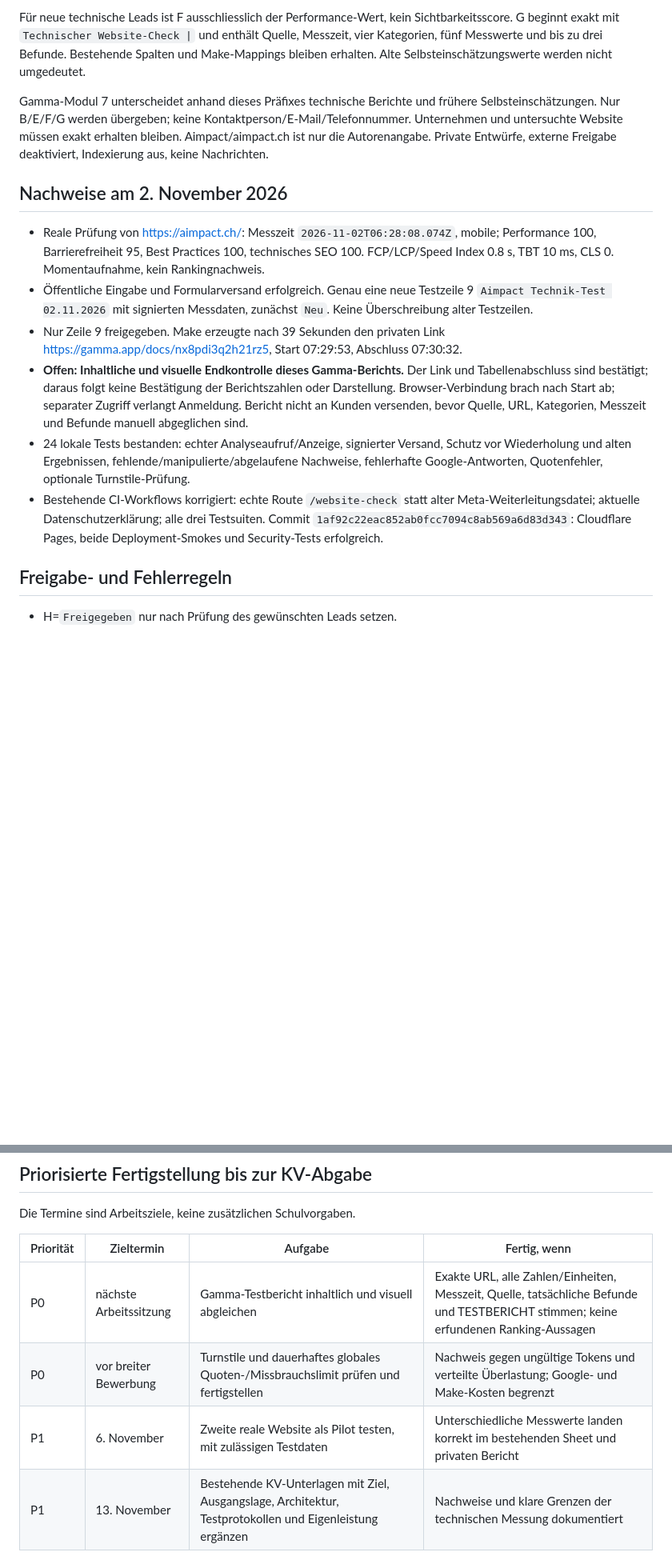
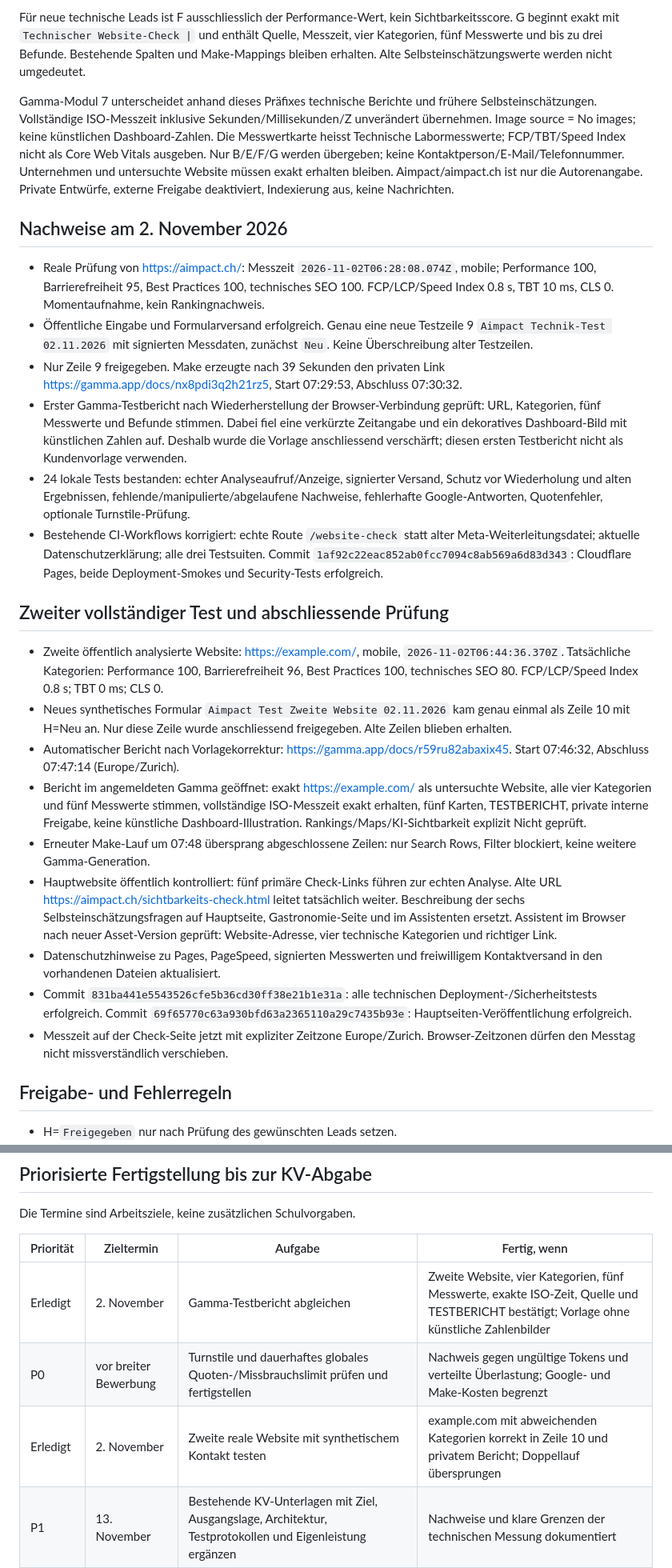
Before and after one commit to adembuelbuel1980-hash/aimpact-roi, a Markdown page: automation/README.md, 2 parts joined by grey strips. Shown at 80% size. GitHub-like rendering; blank space fills up the shorter version.

Commit message:
Record two verified end-to-end website analyses, exact report checks and remaining release priorities

```diff
--- a/automation/README.md
+++ b/automation/README.md
@@ -32,16 +32,28 @@ Tab `Tabellenblatt1`, A–K: Datum, Unternehmen, Kontaktperson, E-Mail, Website,
 
 Für neue technische Leads ist F ausschliesslich der Performance-Wert, kein Sichtbarkeitsscore. G beginnt exakt mit `Technischer Website-Check |` und enthält Quelle, Messzeit, vier Kategorien, fünf Messwerte und bis zu drei Befunde. Bestehende Spalten und Make-Mappings bleiben erhalten. Alte Selbsteinschätzungswerte werden nicht umgedeutet.
 
-Gamma-Modul 7 unterscheidet anhand dieses Präfixes technische Berichte und frühere Selbsteinschätzungen. Nur B/E/F/G werden übergeben; keine Kontaktperson/E-Mail/Telefonnummer. Unternehmen und untersuchte Website müssen exakt erhalten bleiben. Aimpact/aimpact.ch ist nur die Autorenangabe. Private Entwürfe, externe Freigabe deaktiviert, Indexierung aus, keine Nachrichten.
+Gamma-Modul 7 unterscheidet anhand dieses Präfixes technische Berichte und frühere Selbsteinschätzungen. Vollständige ISO-Messzeit inklusive Sekunden/Millisekunden/Z unverändert übernehmen. Image source = No images; keine künstlichen Dashboard-Zahlen. Die Messwertkarte heisst Technische Labormesswerte; FCP/TBT/Speed Index nicht als Core Web Vitals ausgeben. Nur B/E/F/G werden übergeben; keine Kontaktperson/E-Mail/Telefonnummer. Unternehmen und untersuchte Website müssen exakt erhalten bleiben. Aimpact/aimpact.ch ist nur die Autorenangabe. Private Entwürfe, externe Freigabe deaktiviert, Indexierung aus, keine Nachrichten.
 
 ## Nachweise am 2. November 2026
 
 - Reale Prüfung von https://aimpact.ch/: Messzeit `2026-11-02T06:28:08.074Z`, mobile; Performance 100, Barrierefreiheit 95, Best Practices 100, technisches SEO 100. FCP/LCP/Speed Index 0.8 s, TBT 10 ms, CLS 0. Momentaufnahme, kein Rankingnachweis.
 - Öffentliche Eingabe und Formularversand erfolgreich. Genau eine neue Testzeile 9 `Aimpact Technik-Test 02.11.2026` mit signierten Messdaten, zunächst `Neu`. Keine Überschreibung alter Testzeilen.
 - Nur Zeile 9 freigegeben. Make erzeugte nach 39 Sekunden den privaten Link https://gamma.app/docs/nx8pdi3q2h21rz5, Start 07:29:53, Abschluss 07:30:32.
-- **Offen: Inhaltliche und visuelle Endkontrolle dieses Gamma-Berichts.** Der Link und Tabellenabschluss sind bestätigt; daraus folgt keine Bestätigung der Berichtszahlen oder Darstellung. Browser-Verbindung brach nach Start ab; separater Zugriff verlangt Anmeldung. Bericht nicht an Kunden versenden, bevor Quelle, URL, Kategorien, Messzeit und Befunde manuell abgeglichen sind.
+- Erster Gamma-Testbericht nach Wiederherstellung der Browser-Verbindung geprüft: URL, Kategorien, fünf Messwerte und Befunde stimmen. Dabei fiel eine verkürzte Zeitangabe und ein dekoratives Dashboard-Bild mit künstlichen Zahlen auf. Deshalb wurde die Vorlage anschliessend verschärft; diesen ersten Testbericht nicht als Kundenvorlage verwenden.
 - 24 lokale Tests bestanden: echter Analyseaufruf/Anzeige, signierter Versand, Schutz vor Wiederholung und alten Ergebnissen, fehlende/manipulierte/abgelaufene Nachweise, fehlerhafte Google-Antworten, Quotenfehler, optionale Turnstile-Prüfung.
 - Bestehende CI-Workflows korrigiert: echte Route `/website-check` statt alter Meta-Weiterleitungsdatei; aktuelle Datenschutzerklärung; alle drei Testsuiten. Commit `1af92c22eac852ab0fcc7094c8ab569a6d83d343`: Cloudflare Pages, beide Deployment-Smokes und Security-Tests erfolgreich.
+
+## Zweiter vollständiger Test und abschliessende Prüfung
+
+- Zweite öffentlich analysierte Website: https://example.com/, mobile, `2026-11-02T06:44:36.370Z`. Tatsächliche Kategorien: Performance 100, Barrierefreiheit 96, Best Practices 100, technisches SEO 80. FCP/LCP/Speed Index 0.8 s; TBT 0 ms; CLS 0.
+- Neues synthetisches Formular `Aimpact Test Zweite Website 02.11.2026` kam genau einmal als Zeile 10 mit H=Neu an. Nur diese Zeile wurde anschliessend freigegeben. Alte Zeilen blieben erhalten.
+- Automatischer Bericht nach Vorlagekorrektur: https://gamma.app/docs/r59ru82abaxix45. Start 07:46:32, Abschluss 07:47:14 (Europe/Zurich).
+- Bericht im angemeldeten Gamma geöffnet: exakt https://example.com/ als untersuchte Website, alle vier Kategorien und fünf Messwerte stimmen, vollständige ISO-Messzeit exakt erhalten, fünf Karten, TESTBERICHT, private interne Freigabe, keine künstliche Dashboard-Illustration. Rankings/Maps/KI-Sichtbarkeit explizit Nicht geprüft.
+- Erneuter Make-Lauf um 07:48 übersprang abgeschlossene Zeilen: nur Search Rows, Filter blockiert, keine weitere Gamma-Generation.
+- Hauptwebsite öffentlich kontrolliert: fünf primäre Check-Links führen zur echten Analyse. Alte URL https://aimpact.ch/sichtbarkeits-check.html leitet tatsächlich weiter. Beschreibung der sechs Selbsteinschätzungsfragen auf Hauptseite, Gastronomie-Seite und im Assistenten ersetzt. Assistent im Browser nach neuer Asset-Version geprüft: Website-Adresse, vier technische Kategorien und richtiger Link.
+- Datenschutzhinweise zu Pages, PageSpeed, signierten Messwerten und freiwilligem Kontaktversand in den vorhandenen Dateien aktualisiert.
+- Commit `831ba441e5543526cfe5b36cd30ff38e21b1e31a`: alle technischen Deployment-/Sicherheitstests erfolgreich. Commit `69f65770c63a930bfd63a2365110a29c7435b93e`: Hauptseiten-Veröffentlichung erfolgreich.
+- Messzeit auf der Check-Seite jetzt mit expliziter Zeitzone Europe/Zurich. Browser-Zeitzonen dürfen den Messtag nicht missverständlich verschieben.
 
 ## Freigabe- und Fehlerregeln
 
@@ -58,9 +70,9 @@ Die Termine sind Arbeitsziele, keine zusätzlichen Schulvorgaben.
 
 | Priorität | Zieltermin | Aufgabe | Fertig, wenn |
 |---|---|---|---|
-| P0 | nächste Arbeitssitzung | Gamma-Testbericht inhaltlich und visuell abgleichen | Exakte URL, alle Zahlen/Einheiten, Messzeit, Quelle, tatsächliche Befunde und TESTBERICHT stimmen; keine erfundenen Ranking-Aussagen |
+| Erledigt | 2. November | Gamma-Testbericht abgleichen | Zweite Website, vier Kategorien, fünf Messwerte, exakte ISO-Zeit, Quelle und TESTBERICHT bestätigt; Vorlage ohne künstliche Zahlenbilder |
 | P0 | vor breiter Bewerbung | Turnstile und dauerhaftes globales Quoten-/Missbrauchslimit prüfen und fertigstellen | Nachweis gegen ungültige Tokens und verteilte Überlastung; Google- und Make-Kosten begrenzt |
-| P1 | 6. November | Zweite reale Website als Pilot testen, mit zulässigen Testdaten | Unterschiedliche Messwerte landen korrekt im bestehenden Sheet und privaten Bericht |
+| Erledigt | 2. November | Zweite reale Website mit synthetischem Kontakt testen | example.com mit abweichenden Kategorien korrekt in Zeile 10 und privatem Bericht; Doppellauf übersprungen |
 | P1 | 13. November | Bestehende KV-Unterlagen mit Ziel, Ausgangslage, Architektur, Testprotokollen und Eigenleistung ergänzen | Nachweise und klare Grenzen der technischen Messung dokumentiert |
 | P1 | 20. November | Betrieb und Nutzen auswerten | Reale Fälle, Bearbeitungszeit, Fehlerquote und Creditverbrauch nachvollziehbar; keine erfundenen Conversion-Zahlen |
 | P1 | 30. November | Vollständigen Entwurf der Abschlussarbeit prüfen | Schulvorgaben anhand der vorhandenen Aufgabenstellung abgeglichen; Quellen, Datenschutz, Reflexion und Anhänge vollständig |
```
